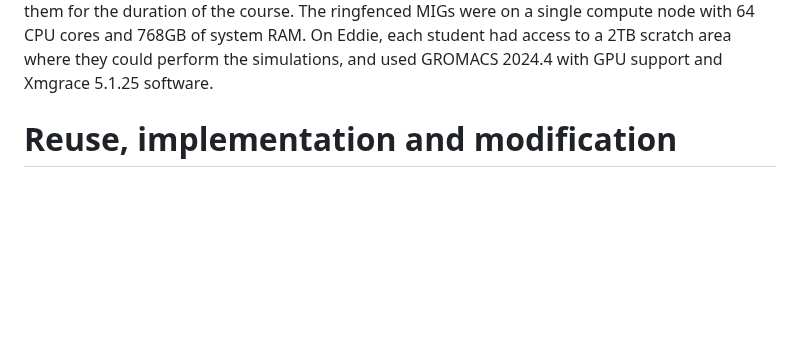
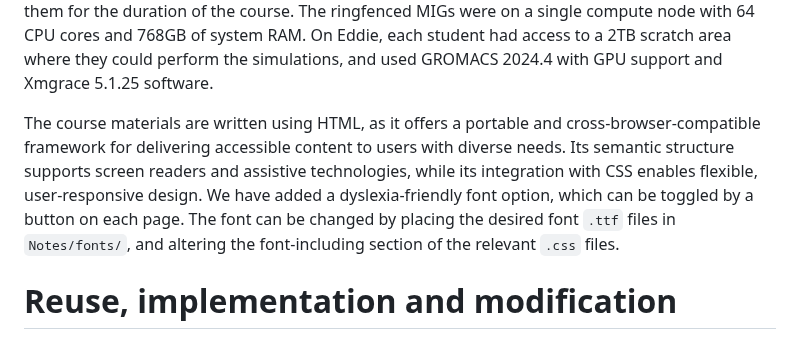
Before and after one commit to Edinburgh-Chemistry-Teaching/MD_ResearchTechniques, a Markdown page: paper.md, the part around the change. Rendered like a GitHub page; blank space fills up the shorter version.

```diff
--- a/paper.md
+++ b/paper.md
@@ -170,7 +170,10 @@ To enable shorter queuing times for the students, 10 MIGs were ringfenced for th
 The ringfenced MIGs were on a single compute node with 64 CPU cores and 768GB of system RAM.
 On Eddie, each student had access to a 2TB scratch area where they could perform the simulations, and used GROMACS 2024.4 with GPU support and Xmgrace 5.1.25 software.
 
-[//]: # (use of HTML as it is portable, cross browser, dyslexia &#40;css&#41;, accessibility)
+The course materials are written using HTML, as it offers a portable and cross-browser-compatible framework for delivering accessible content to users with diverse needs.
+Its semantic structure supports screen readers and assistive technologies, while its integration with CSS enables flexible, user-responsive design.
+We have added a dyslexia-friendly font option, which can be toggled by a button on each page.
+The font can be changed by placing the desired font `.ttf` files in `Notes/fonts/`, and altering the font-including section of the relevant `.css` files.
 
 
 
```
